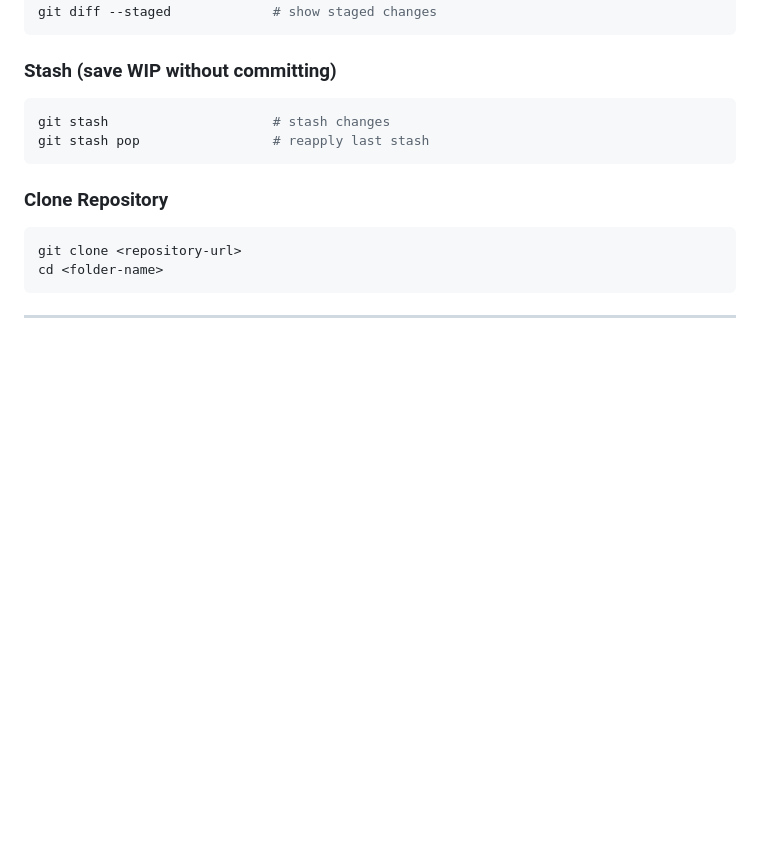
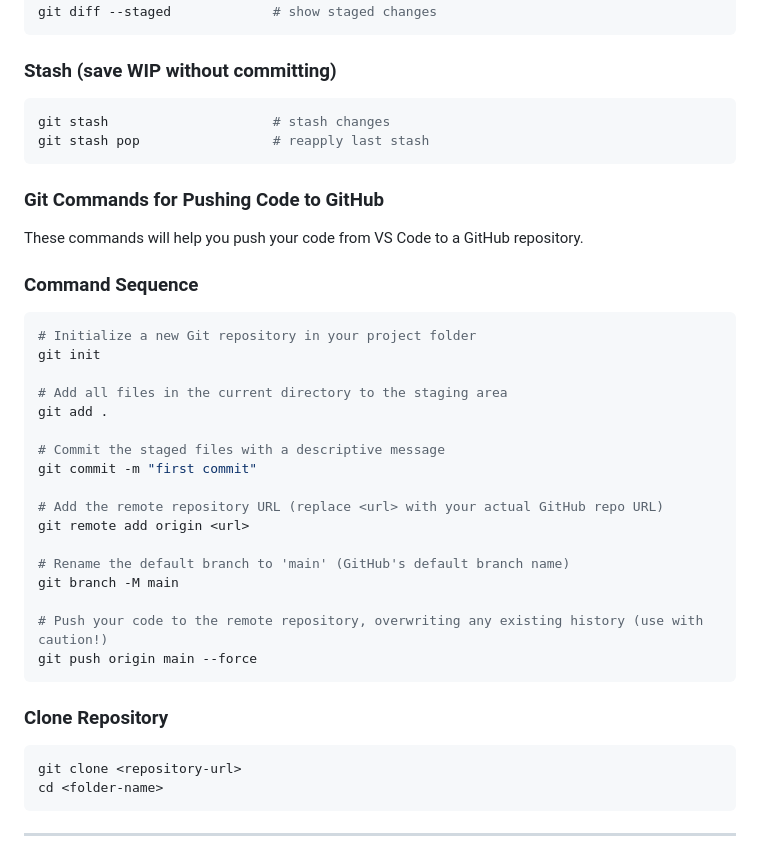
Before and after one commit to Mahnoor-Muhammad-Naeem/github_learn, a Markdown page: README.md, the part around the change. GitHub-like rendering; blank space fills up the shorter version.

````diff
--- a/README.md
+++ b/README.md
@@ -115,6 +115,32 @@ git stash                     # stash changes
 git stash pop                 # reapply last stash
 ```
 
+### Git Commands for Pushing Code to GitHub
+
+These commands will help you push your code from VS Code to a GitHub repository.
+
+### Command Sequence
+
+```bash
+# Initialize a new Git repository in your project folder
+git init
+
+# Add all files in the current directory to the staging area
+git add .
+
+# Commit the staged files with a descriptive message
+git commit -m "first commit"
+
+# Add the remote repository URL (replace <url> with your actual GitHub repo URL)
+git remote add origin <url>
+
+# Rename the default branch to 'main' (GitHub's default branch name)
+git branch -M main
+
+# Push your code to the remote repository, overwriting any existing history (use with caution!)
+git push origin main --force
+```
+
 ### Clone Repository
 ```bash
 git clone <repository-url>
````
